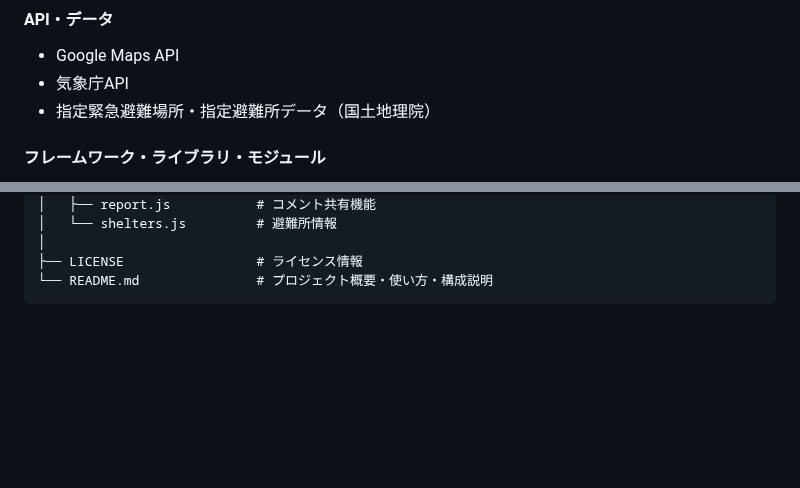
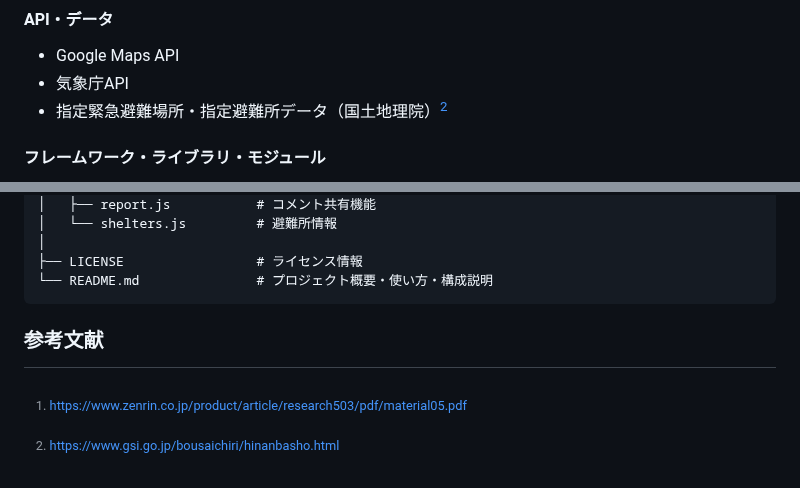
Before and after one commit to jphacks/hs_2503, a Markdown page: README.md, 2 parts joined by grey strips. Rendered like a GitHub page; blank space fills up the shorter version.

````diff
--- a/README.md
+++ b/README.md
@@ -77,7 +86,7 @@ https://drive.google.com/file/d/1tCF61xSyztlCRNxtlMuggq-MODYDm20a/view?usp=shari
 #### API・データ
 - Google Maps API
 - 気象庁API
-- 指定緊急避難場所・指定避難所データ（国土地理院）
+- 指定緊急避難場所・指定避難所データ（国土地理院）[^2]
 
 #### フレームワーク・ライブラリ・モジュール
 - Git
@@ -134,3 +143,6 @@ main/
 ├── LICENSE                 # ライセンス情報
 └── README.md               # プロジェクト概要・使い方・構成説明
 ```
+### 参考文献
+[^1]:https://www.zenrin.co.jp/product/article/research503/pdf/material05.pdf
+[^2]:https://www.gsi.go.jp/bousaichiri/hinanbasho.html
````
Also changed, not shown: other parts of README.md (+12 -3 lines).
